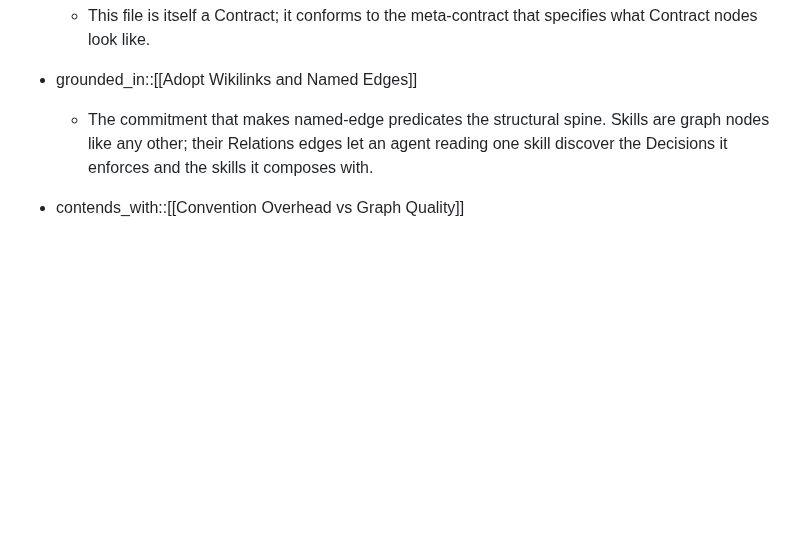
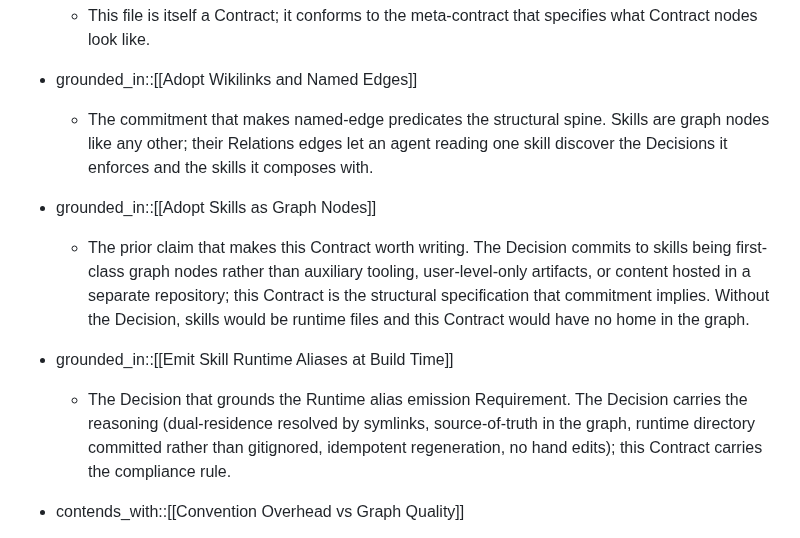
Before and after one commit to ChristopherA/DeepContext.com, a Markdown page: nodes/Contracts/Skill Form Contract.md, the part around the change. GitHub-like rendering; blank space fills up the shorter version.

Commit message:
Ground Skill Form Contract in the two new skill Decisions
Adds grounded_in:: edges to Adopt Skills as Graph Nodes (the prior
claim that makes this Contract worth writing) and Emit Skill Runtime
Aliases at Build Time (the Decision that grounds the Runtime alias
emission Requirement). Closes the reasoning-capture gap the
2026-04-22 deep-learning pass surfaced: the Contract's architectural
choices were living in commit messages rather than in Decision
nodes, which is the exact drift pattern the Decisions taxonomy
exists to prevent.

Signed-off-by: Christopher Allen <ChristopherA@LifeWithAlacrity.com>

```diff
--- a/nodes/Contracts/Skill Form Contract.md
+++ b/nodes/Contracts/Skill Form Contract.md
@@ -94,6 +94,12 @@ The Skill Form Contract was drafted speculatively, ahead of any skill nodes exis
 - grounded_in::[[Adopt Wikilinks and Named Edges]]
   - The commitment that makes named-edge predicates the structural spine. Skills are graph nodes like any other; their Relations edges let an agent reading one skill discover the Decisions it enforces and the skills it composes with.
 
+- grounded_in::[[Adopt Skills as Graph Nodes]]
+  - The prior claim that makes this Contract worth writing. The Decision commits to skills being first-class graph nodes rather than auxiliary tooling, user-level-only artifacts, or content hosted in a separate repository; this Contract is the structural specification that commitment implies. Without the Decision, skills would be runtime files and this Contract would have no home in the graph.
+
+- grounded_in::[[Emit Skill Runtime Aliases at Build Time]]
+  - The Decision that grounds the Runtime alias emission Requirement. The Decision carries the reasoning (dual-residence resolved by symlinks, source-of-truth in the graph, runtime directory committed rather than gitignored, idempotent regeneration, no hand edits); this Contract carries the compliance rule.
+
 - contends_with::[[Convention Overhead vs Graph Quality]]
   - Introducing a Contract ahead of the two-or-three-conforming-nodes threshold raised the bar for skill authoring speculatively. The exercise-driven progression from Seed to Growth Stage resolved that tension honestly: six skills drafted and run demonstrated the Contract's shape held; revisions it prompted landed on adjacent Contracts rather than on itself.
 
```
